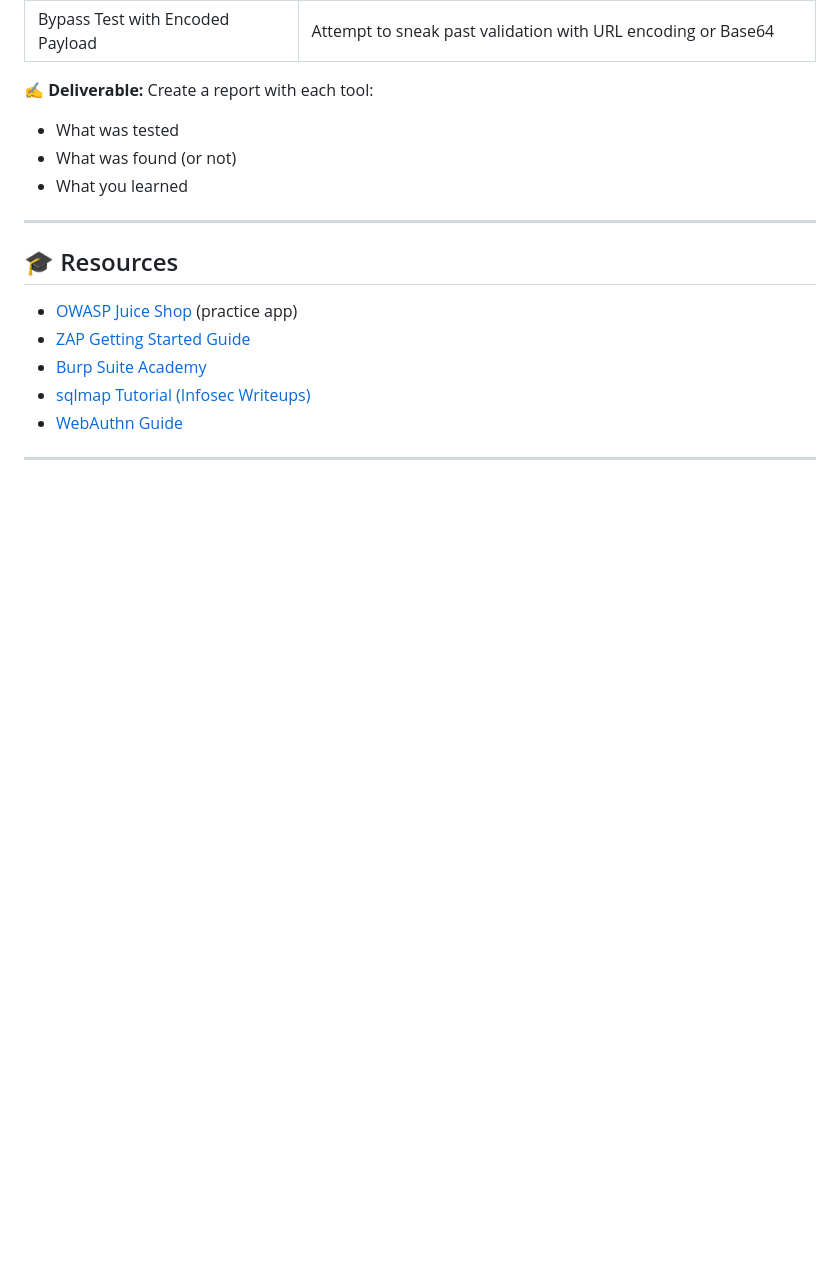
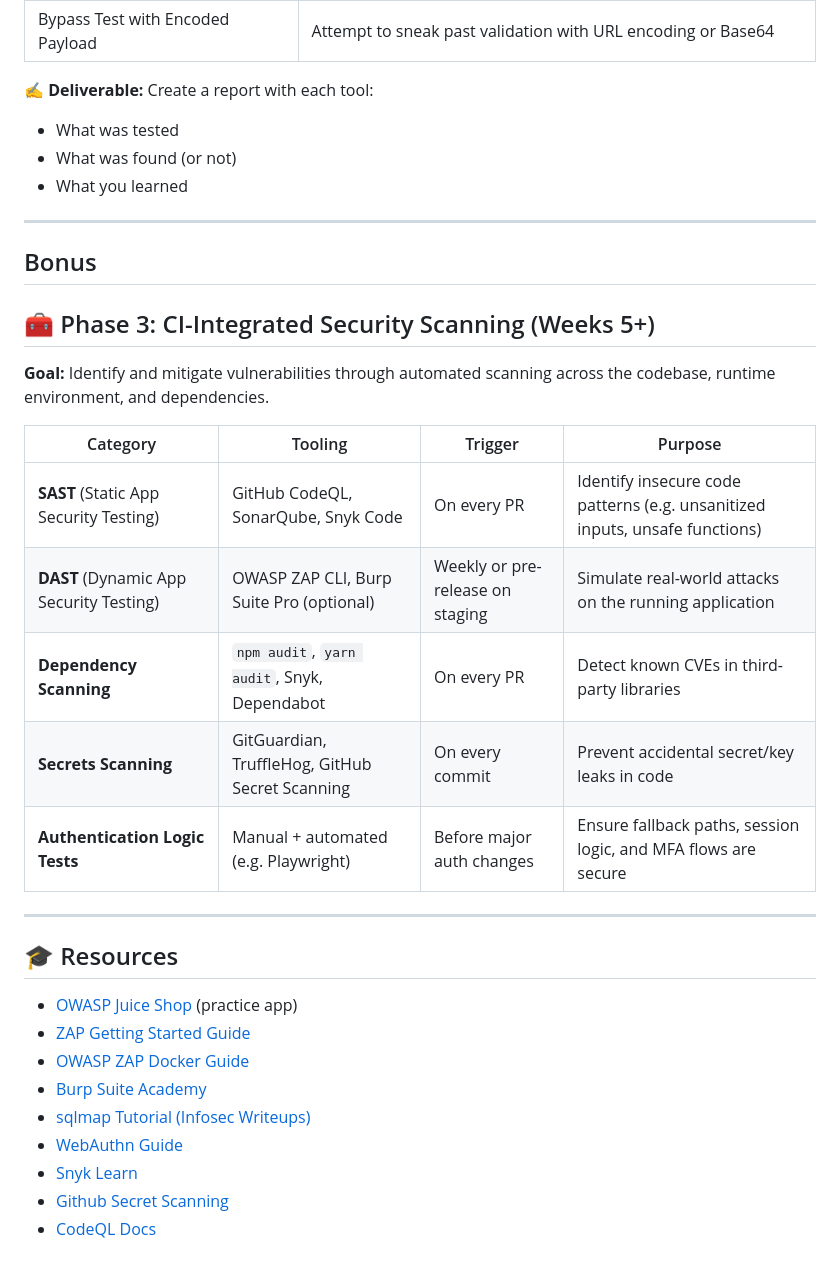
Before and after one commit to Jai-Dhiman/capture, a Markdown page: docs/Security-Testing-Plan.md, the part around the change. Rendered like a GitHub page; blank space fills up the shorter version.

```diff
--- a/docs/Security-Testing-Plan.md
+++ b/docs/Security-Testing-Plan.md
@@ -76,12 +76,29 @@
 
 ---
 
+## Bonus
+## 🧰 Phase 3: CI-Integrated Security Scanning (Weeks 5+)
+
+**Goal:** Identify and mitigate vulnerabilities through automated scanning across the codebase, runtime environment, and dependencies.
+
+| Category                | Tooling                                         | Trigger                        | Purpose                                                                 |
+|-------------------------|-------------------------------------------------|--------------------------------|-------------------------------------------------------------------------|
+| **SAST** (Static App Security Testing)   | GitHub CodeQL, SonarQube, Snyk Code             | On every PR                    | Identify insecure code patterns (e.g. unsanitized inputs, unsafe functions) |
+| **DAST** (Dynamic App Security Testing) | OWASP ZAP CLI, Burp Suite Pro (optional)        | Weekly or pre-release on staging | Simulate real-world attacks on the running application                 |
+| **Dependency Scanning** | `npm audit`, `yarn audit`, Snyk, Dependabot     | On every PR                    | Detect known CVEs in third-party libraries                             |
+| **Secrets Scanning**    | GitGuardian, TruffleHog, GitHub Secret Scanning | On every commit                | Prevent accidental secret/key leaks in code                            |
+| **Authentication Logic Tests** | Manual + automated (e.g. Playwright)       | Before major auth changes      | Ensure fallback paths, session logic, and MFA flows are secure         |
+
+---
+
 ## 🎓 Resources
 
 - [OWASP Juice Shop](https://owasp.org/www-project-juice-shop/) (practice app)
 - [ZAP Getting Started Guide](https://www.zaproxy.org/getting-started/)
+- [OWASP ZAP Docker Guide](https://www.zaproxy.org/docs/docker/baseline-scan/)
 - [Burp Suite Academy](https://portswigger.net/web-security)
 - [sqlmap Tutorial (Infosec Writeups)](https://infosecwriteups.com/sqlmap-guide-beginners-edition-f355b8e89050)
 - [WebAuthn Guide](https://webauthn.guide/)
-
----
+- [Snyk Learn](https://learn.snyk.io/)
+- [Github Secret Scanning](https://docs.github.com/en/code-security/secret-scanning)
+- [CodeQL Docs](https://codeql.github.com/docs/)
```
